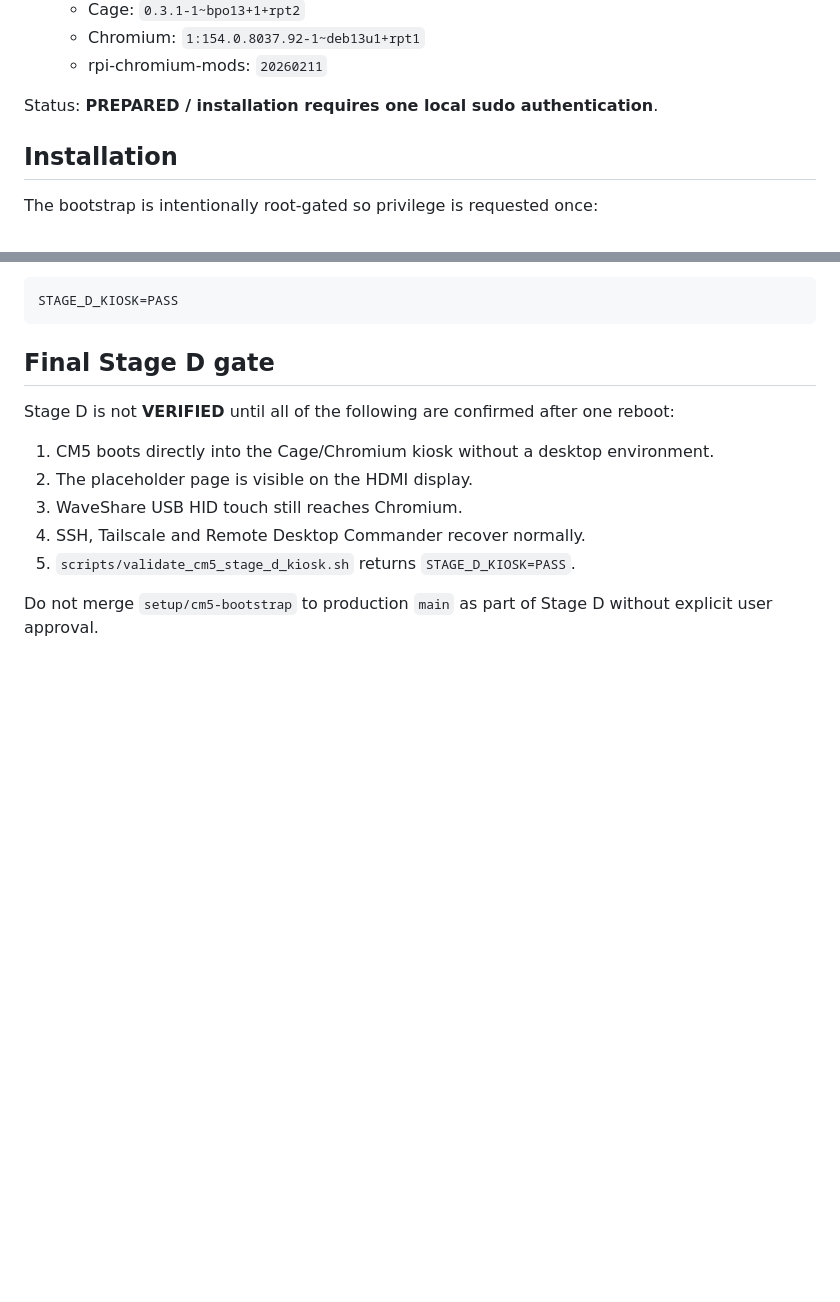
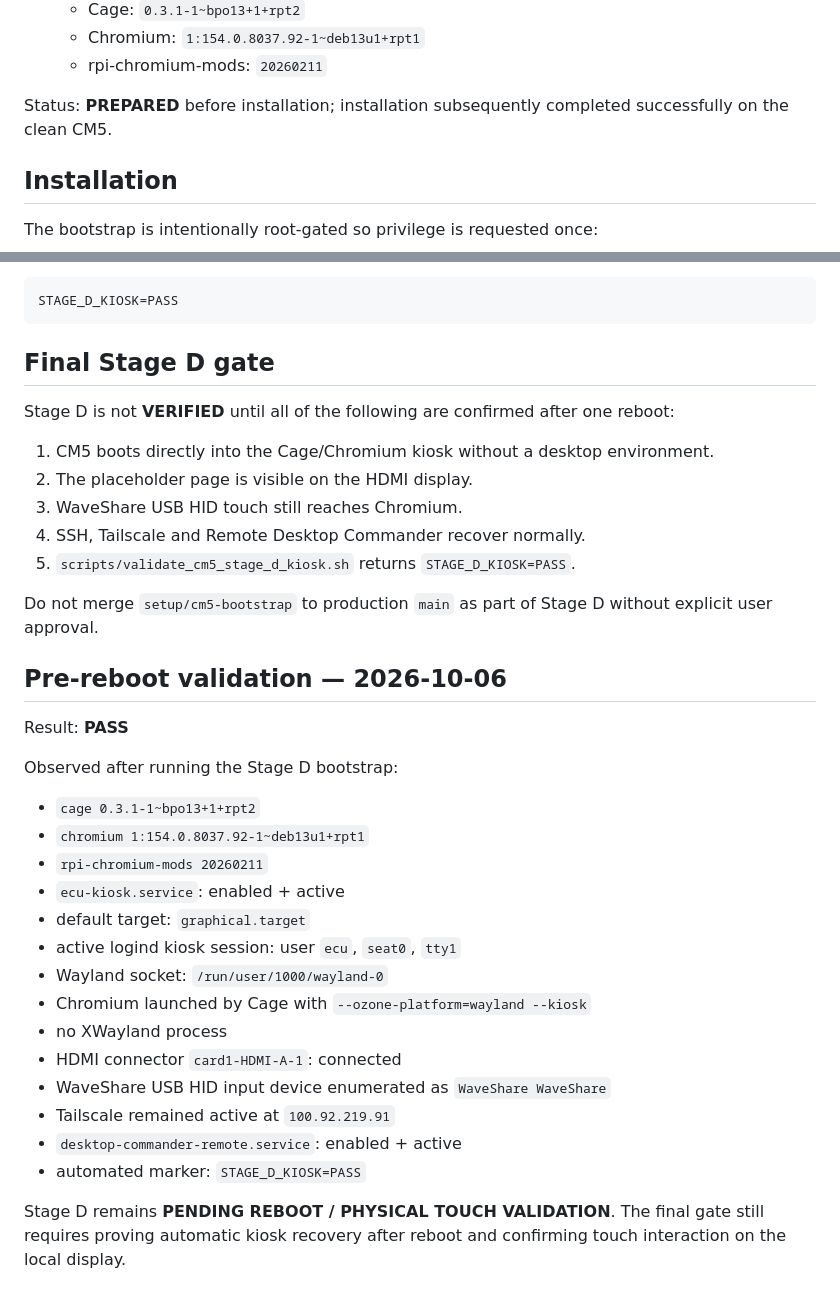
Before and after one commit to autoklinika/ECU_Platrorm_V2, a Markdown page: docs/CM5_STAGE_D_KIOSK.md, 2 parts joined by grey strips. Drawn GitHub-style; blank space fills up the shorter version.

Commit message:
docs: record Stage D pre-reboot kiosk validation

```diff
--- a/docs/CM5_STAGE_D_KIOSK.md
+++ b/docs/CM5_STAGE_D_KIOSK.md
@@ -43,7 +43,7 @@ Observed before installation:
   - Chromium: `1:154.0.8037.92-1~deb13u1+rpt1`
   - rpi-chromium-mods: `20260211`
 
-Status: **PREPARED / installation requires one local sudo authentication**.
+Status: **PREPARED** before installation; installation subsequently completed successfully on the clean CM5.
 
 ## Installation
 
@@ -122,3 +122,27 @@ Stage D is not **VERIFIED** until all of the following are confirmed after one r
 5. `scripts/validate_cm5_stage_d_kiosk.sh` returns `STAGE_D_KIOSK=PASS`.
 
 Do not merge `setup/cm5-bootstrap` to production `main` as part of Stage D without explicit user approval.
+
+
+## Pre-reboot validation — 2026-10-06
+
+Result: **PASS**
+
+Observed after running the Stage D bootstrap:
+
+- `cage 0.3.1-1~bpo13+1+rpt2`
+- `chromium 1:154.0.8037.92-1~deb13u1+rpt1`
+- `rpi-chromium-mods 20260211`
+- `ecu-kiosk.service`: enabled + active
+- default target: `graphical.target`
+- active logind kiosk session: user `ecu`, `seat0`, `tty1`
+- Wayland socket: `/run/user/1000/wayland-0`
+- Chromium launched by Cage with `--ozone-platform=wayland --kiosk`
+- no XWayland process
+- HDMI connector `card1-HDMI-A-1`: connected
+- WaveShare USB HID input device enumerated as `WaveShare WaveShare`
+- Tailscale remained active at `100.92.219.91`
+- `desktop-commander-remote.service`: enabled + active
+- automated marker: `STAGE_D_KIOSK=PASS`
+
+Stage D remains **PENDING REBOOT / PHYSICAL TOUCH VALIDATION**. The final gate still requires proving automatic kiosk recovery after reboot and confirming touch interaction on the local display.
```
Also changed, not shown: docs/CM5_INSTALLED_COMPONENTS.md (+27 -4 lines).
